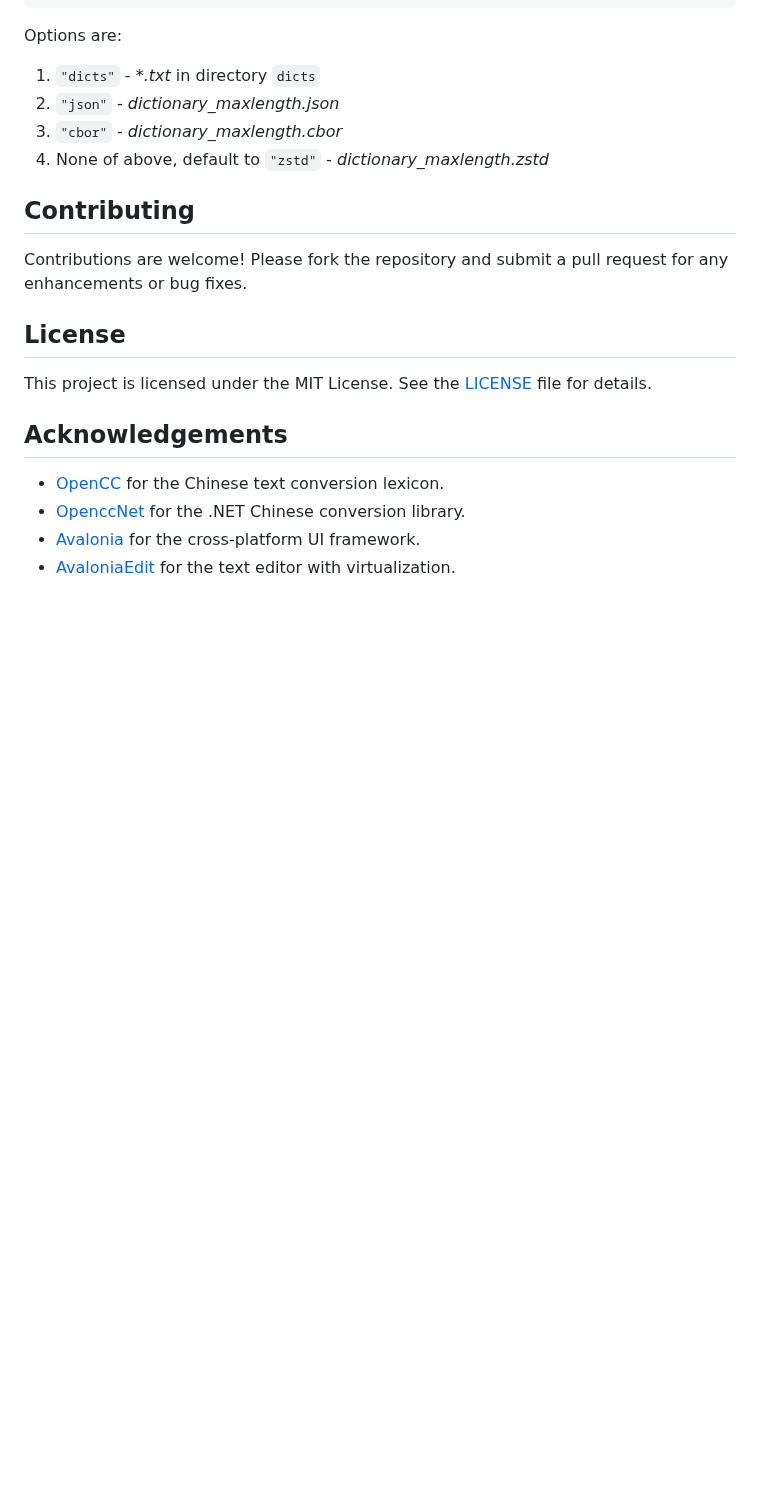
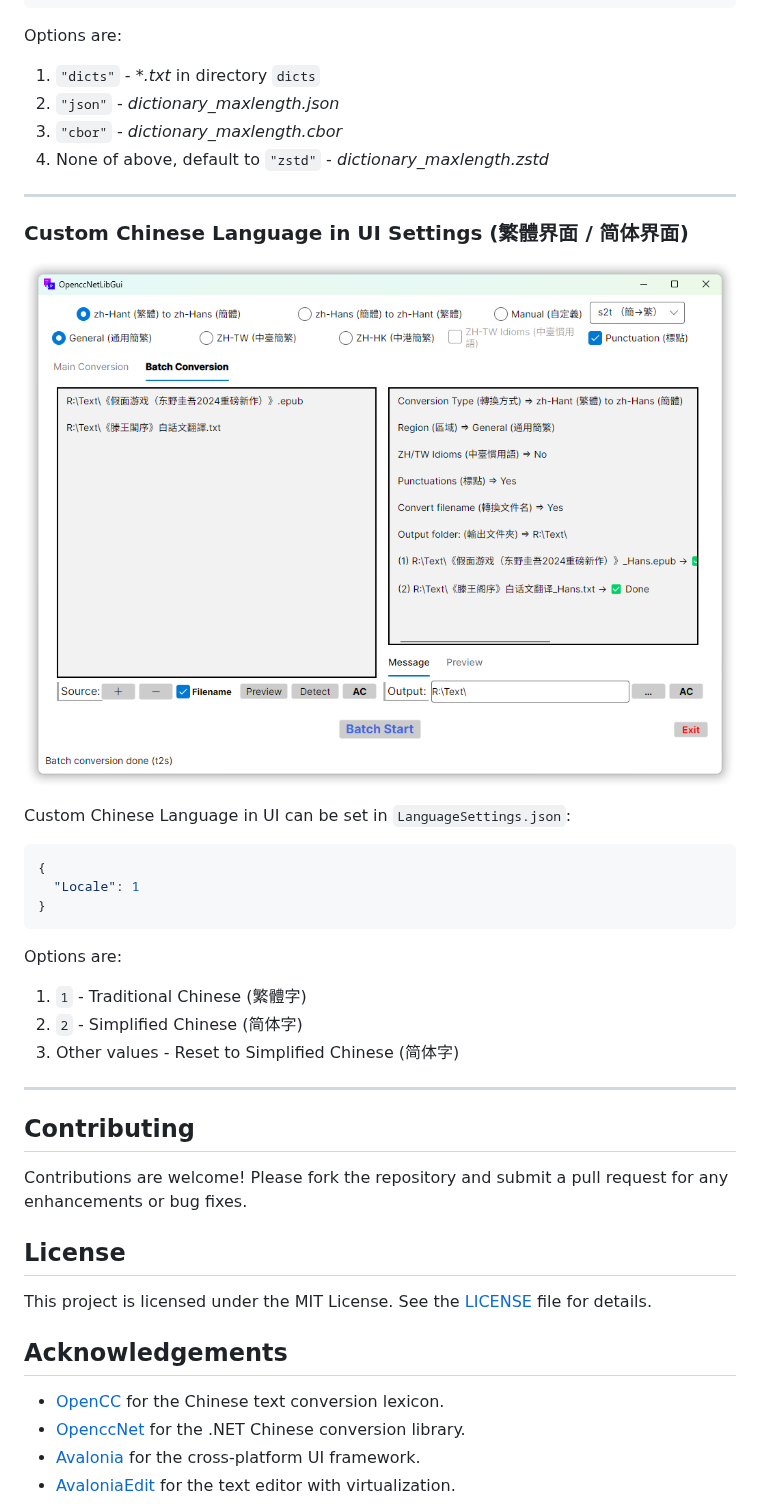
Before and after one commit to laisuk/OpenccNetLibGui, a Markdown page: README.md, the part around the change. Drawn GitHub-style; pictures changed too: Assets/image04.png (added); blank space fills up the shorter version.

````diff
--- a/README.md
+++ b/README.md
@@ -92,6 +92,27 @@ Options are:
 3. `"cbor"` - _dictionary_maxlength.cbor_
 4. None of above, default to `"zstd"` - _dictionary_maxlength.zstd_
 
+---
+
+### Custom Chinese Language in UI Settings (繁體界面 / 简体界面)
+
+![image04](./Assets/image04.png)
+
+Custom Chinese Language in UI can be set in `LanguageSettings.json`:
+
+```json
+{
+  "Locale": 1
+}
+```
+
+Options are:
+1. `1` - Traditional Chinese (繁體字)
+2. `2` - Simplified Chinese (简体字)
+3. Other values - Reset to Simplified Chinese (简体字)
+
+---
+
 ## Contributing
 
 Contributions are welcome! Please fork the repository and submit a pull request for any enhancements or bug fixes.
````
Also changed, not shown: CHANGELOG.md (+12 -0 lines), 6 other files.
